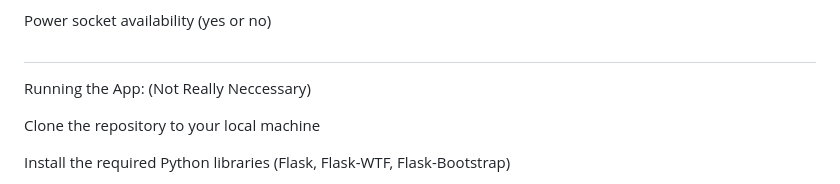
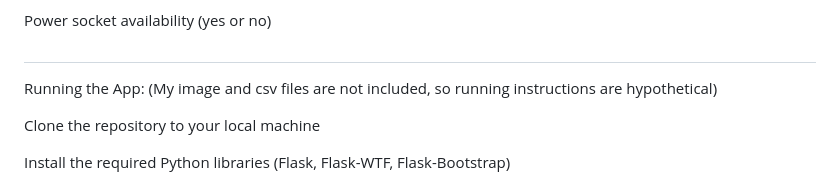
Before and after one commit to SineadCoding/Coffee-and-Wifi-Website-Portfolio-Project-7-Day-88-100-Days-of-Python-Course, a Markdown page: README.md, the part around the change. Rendered like a GitHub page.

Commit message:
Update README.md
Mentions that running instructions are hypothetical as I did NOT include my image and CSV files in this repository.

```diff
--- a/README.md
+++ b/README.md
@@ -101,7 +101,7 @@ Power socket availability (yes or no)
 
 #
 
-Running the App: (Not Really Neccessary)
+Running the App: (My image and csv files are not included, so running instructions are hypothetical)
 
 Clone the repository to your local machine
 
```
